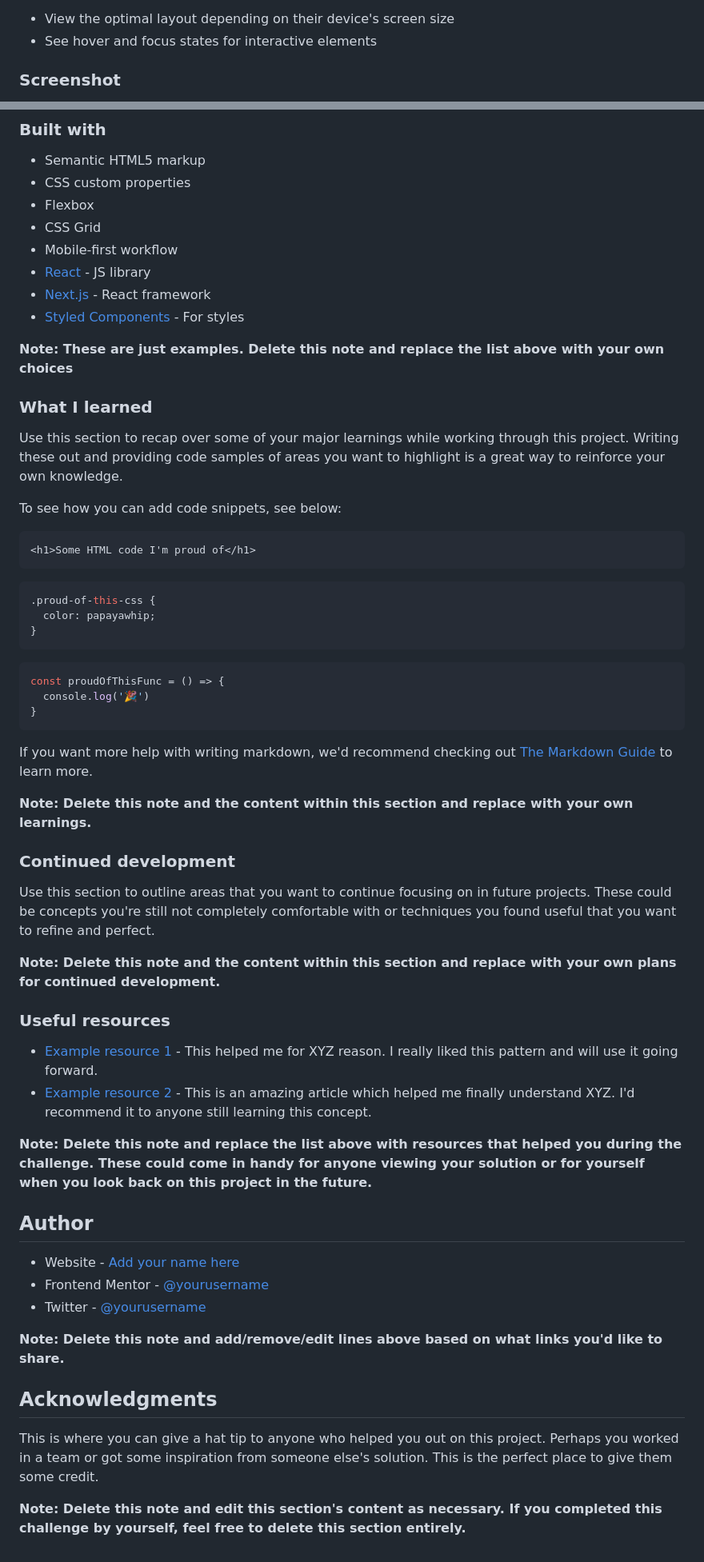
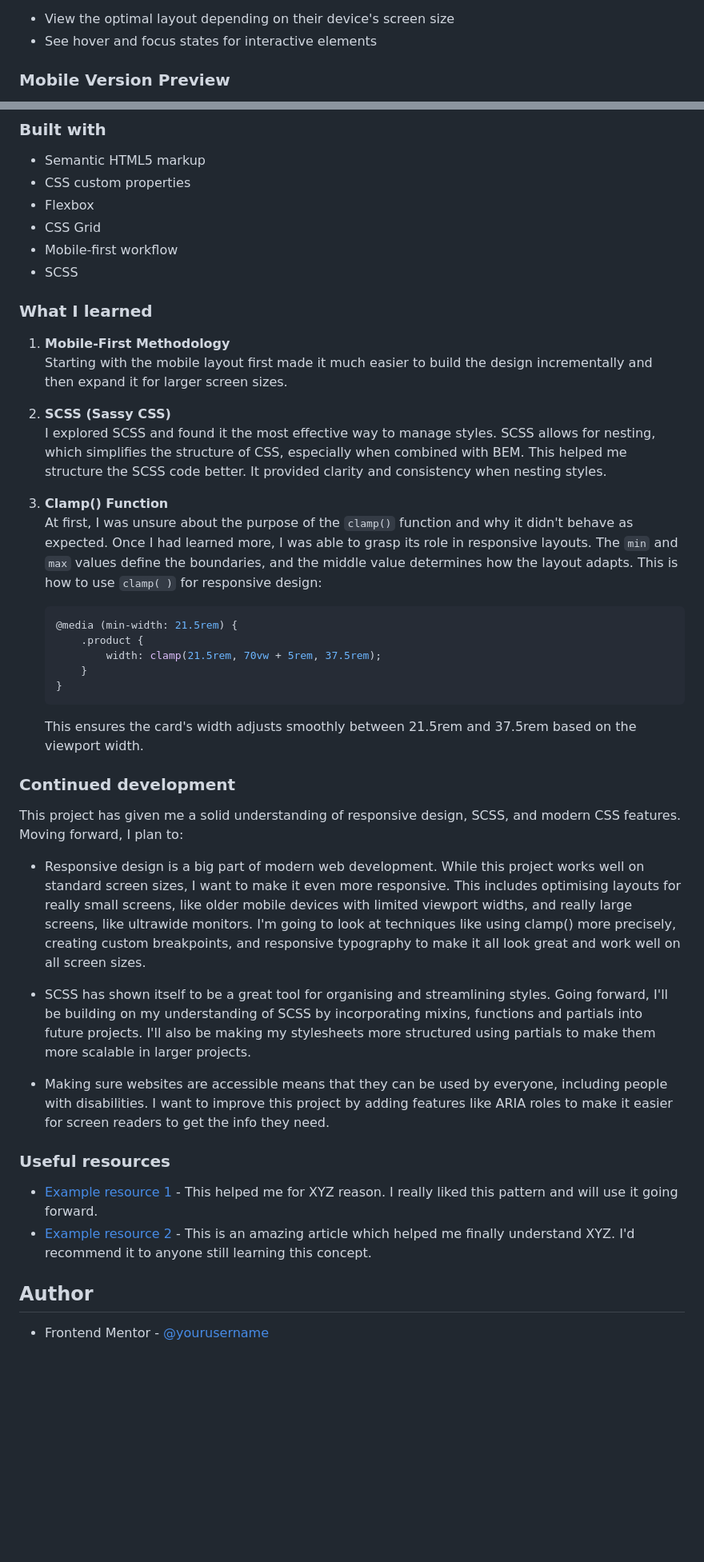
Before and after one commit to vladyslav-shulhach/product-preview-card-component-main, a Markdown page: README-template.md, 2 parts joined by grey strips. Shown at 80% size. Rendered like a GitHub page; blank space fills up the shorter version.

````diff
--- a/README-template.md
+++ b/README-template.md
@@ -27,5 +28,5 @@ Users should be able to:
 - View the optimal layout depending on their device's screen size
 - See hover and focus states for interactive elements
 
-### Screenshot
+### Mobile Version Preview
 
@@ -53,59 +50,43 @@ Then crop/optimize/edit your image however you like, add it to your project, and
 - Flexbox
 - CSS Grid
 - Mobile-first workflow
-- [React](https://reactjs.org/) - JS library
-- [Next.js](https://nextjs.org/) - React framework
-- [Styled Components](https://styled-components.com/) - For styles
-
-**Note: These are just examples. Delete this note and replace the list above with your own choices**
+- SCSS
 
 ### What I learned
 
-Use this section to recap over some of your major learnings while working through this project. Writing these out and providing code samples of areas you want to highlight is a great way to reinforce your own knowledge.
+1. **Mobile-First Methodology**
+   Starting with the mobile layout first made it much easier to build the design incrementally and then expand it for larger screen sizes.
 
-To see how you can add code snippets, see below:
+2. **SCSS (Sassy CSS)**
+   I explored SCSS and found it the most effective way to manage styles. SCSS allows for nesting, which simplifies the structure of CSS, especially when combined with BEM. This helped me structure the SCSS code better. It provided clarity and consistency when nesting styles.
 
-```html
-<h1>Some HTML code I'm proud of</h1>
-```
-```css
-.proud-of-this-css {
-  color: papayawhip;
-}
-```
-```js
-const proudOfThisFunc = () => {
-  console.log('🎉')
-}
-```
+3. **Clamp() Function**
+   At first, I was unsure about the purpose of the `clamp()` function and why it didn't behave as expected. Once I had learned more, I was able to grasp its role in responsive layouts. The `min` and `max` values define the boundaries, and the middle value determines how the layout adapts. This is how to use `clamp( )` for responsive design:
 
-If you want more help with writing markdown, we'd recommend checking out [The Markdown Guide](https://www.markdownguide.org/) to learn more.
-
-**Note: Delete this note and the content within this section and replace with your own learnings.**
+   ```scss
+   @media (min-width: 21.5rem) {
+       .product {
+           width: clamp(21.5rem, 70vw + 5rem, 37.5rem);
+       }
+   }
+   ```
+   This ensures the card's width adjusts smoothly between 21.5rem and 37.5rem based on the viewport width.
 
 ### Continued development
 
-Use this section to outline areas that you want to continue focusing on in future projects. These could be concepts you're still not completely comfortable with or techniques you found useful that you want to refine and perfect.
+This project has given me a solid understanding of responsive design, SCSS, and modern CSS features. Moving forward, I plan to:
 
-**Note: Delete this note and the content within this section and replace with your own plans for continued development.**
+- Responsive design is a big part of modern web development. While this project works well on standard screen sizes, I want to make it even more responsive. This includes optimising layouts for really small screens, like older mobile devices with limited viewport widths, and really large screens, like ultrawide monitors. I'm going to look at techniques like using clamp() more precisely, creating custom breakpoints, and responsive typography to make it all look great and work well on all screen sizes.
+
+- SCSS has shown itself to be a great tool for organising and streamlining styles. Going forward, I'll be building on my understanding of SCSS by incorporating mixins, functions and partials into future projects. I'll also be making my stylesheets more structured using partials to make them more scalable in larger projects.
+
+- Making sure websites are accessible means that they can be used by everyone, including people with disabilities. I want to improve this project by adding features like ARIA roles to make it easier for screen readers to get the info they need.
 
 ### Useful resources
 
 - [Example resource 1](https://www.example.com) - This helped me for XYZ reason. I really liked this pattern and will use it going forward.
 - [Example resource 2](https://www.example.com) - This is an amazing article which helped me finally understand XYZ. I'd recommend it to anyone still learning this concept.
 
-**Note: Delete this note and replace the list above with resources that helped you during the challenge. These could come in handy for anyone viewing your solution or for yourself when you look back on this project in the future.**
-
 ## Author
 
-- Website - [Add your name here](https://www.your-site.com)
 - Frontend Mentor - [@yourusername](https://www.frontendmentor.io/profile/yourusername)
-- Twitter - [@yourusername](https://www.twitter.com/yourusername)
-
-**Note: Delete this note and add/remove/edit lines above based on what links you'd like to share.**
-
-## Acknowledgments
-
-This is where you can give a hat tip to anyone who helped you out on this project. Perhaps you worked in a team or got some inspiration from someone else's solution. This is the perfect place to give them some credit.
-
-**Note: Delete this note and edit this section's content as necessary. If you completed this challenge by yourself, feel free to delete this section entirely.**
````
Also changed, not shown: other parts of README-template.md (+6 -9 lines).
